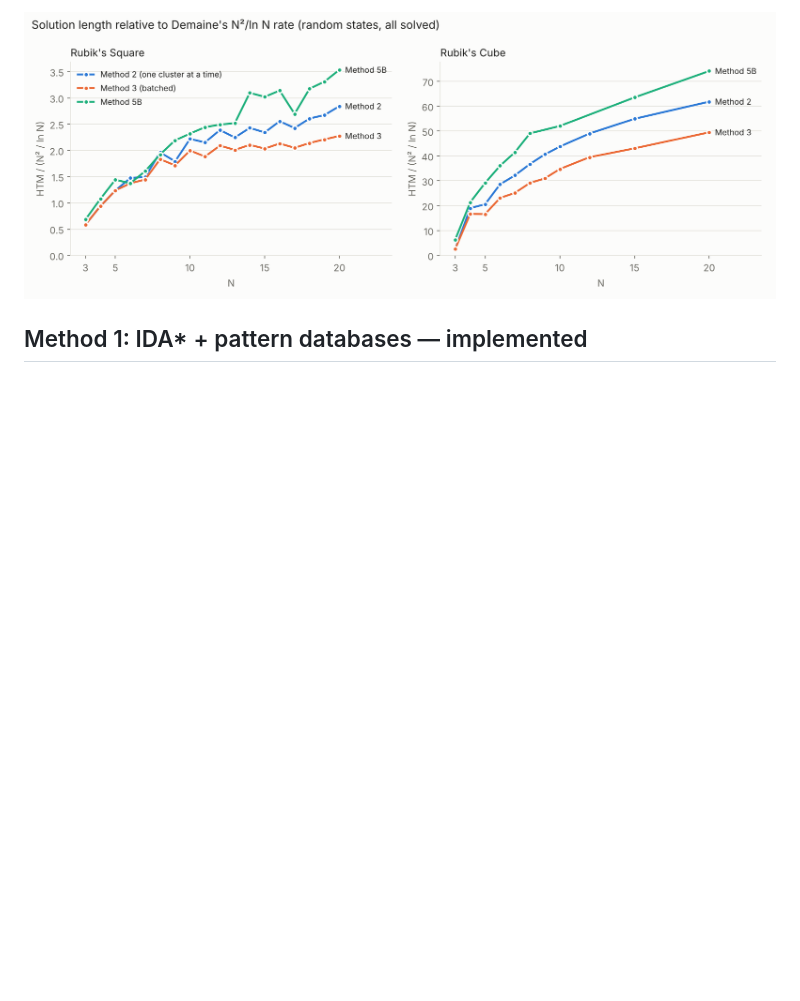
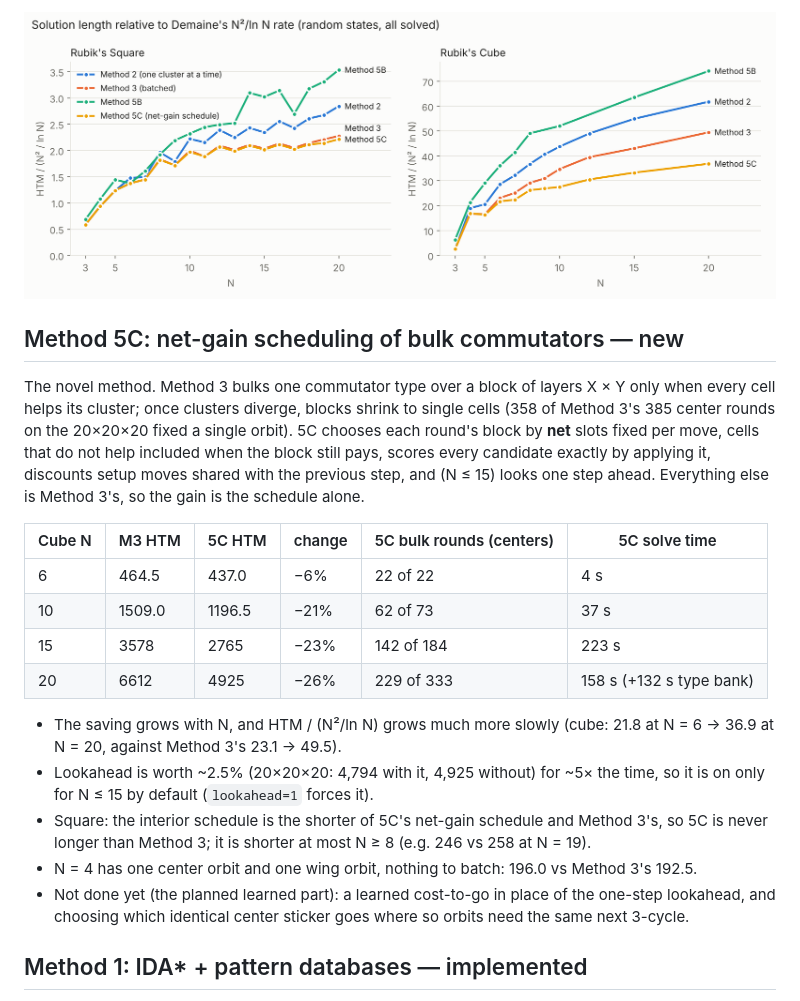
Before and after one commit to gauravrai1704/Rubik, a Markdown page: docs/STATUS.md, the part around the change printed below. GitHub-like rendering; pictures changed too: docs/figures/methods_2_3_scaling.png; blank space fills up the shorter version.

```diff
--- a/docs/STATUS.md
+++ b/docs/STATUS.md
@@ -61,5 +65,30 @@ Rubik's Cube, HTM (QTM in brackets), every state solved:
 
-![HTM / (N²/ln N) for Methods 2, 3 and 5B](figures/methods_2_3_scaling.png)
+![HTM / (N²/ln N) for Methods 2, 3, 5B and 5C](figures/methods_2_3_scaling.png)
+
+## Method 5C: net-gain scheduling of bulk commutators — new
+The novel method. Method 3 bulks one commutator type over a block of layers X × Y only when every
+cell helps its cluster; once clusters diverge, blocks shrink to single cells (358 of Method 3's
+385 center rounds on the 20×20×20 fixed a single orbit). 5C chooses each round's block by **net**
+slots fixed per move, cells that do not help included when the block still pays, scores every
+candidate exactly by applying it, discounts setup moves shared with the previous step, and (N ≤ 15)
+looks one step ahead. Everything else is Method 3's, so the gain is the schedule alone.
+
+| Cube N | M3 HTM | 5C HTM | change | 5C bulk rounds (centers) | 5C solve time |
+|---|---|---|---|---|---|
+| 6 | 464.5 | 437.0 | −6% | 22 of 22 | 4 s |
+| 10 | 1509.0 | 1196.5 | −21% | 62 of 73 | 37 s |
+| 15 | 3578 | 2765 | −23% | 142 of 184 | 223 s |
+| 20 | 6612 | 4925 | −26% | 229 of 333 | 158 s (+132 s type bank) |
+
+* The saving grows with N, and HTM / (N²/ln N) grows much more slowly (cube: 21.8 at N = 6 → 36.9 at
+  N = 20, against Method 3's 23.1 → 49.5).
+* Lookahead is worth ~2.5% (20×20×20: 4,794 with it, 4,925 without) for ~5× the time, so it is on
+  only for N ≤ 15 by default (`lookahead=1` forces it).
+* Square: the interior schedule is the shorter of 5C's net-gain schedule and Method 3's, so 5C is
+  never longer than Method 3; it is shorter at most N ≥ 8 (e.g. 246 vs 258 at N = 19).
+* N = 4 has one center orbit and one wing orbit, nothing to batch: 196.0 vs Method 3's 192.5.
+* Not done yet (the planned learned part): a learned cost-to-go in place of the one-step lookahead,
+  and choosing which identical center sticker goes where so orbits need the same next 3-cycle.
 
 ## Method 1: IDA* + pattern databases — implemented
 * **Pattern databases** (Korf): corners 88,179,840 entries (max depth 11 HTM / 14 QTM), two 6-edge
```
Also changed, not shown: other parts of docs/STATUS.md (+42 -38 lines), README.md (+5 -3 lines), 3 other files.
